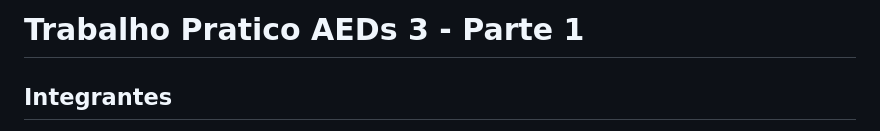
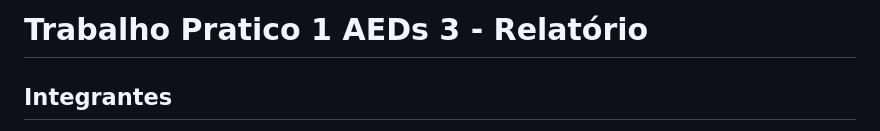
Before and after one commit to Joshua-victor/AEDS-III, a Markdown page: Trabalho Prático 1/README.md, the part around the change. GitHub-like rendering.

```diff
--- a/Trabalho Prático 1/README.md
+++ b/Trabalho Prático 1/README.md
@@ -1,4 +1,4 @@
-# Trabalho Pratico AEDs 3 - Parte 1
+# Trabalho Pratico 1 AEDs 3 - Relatório
 
 ## Integrantes
 
```
